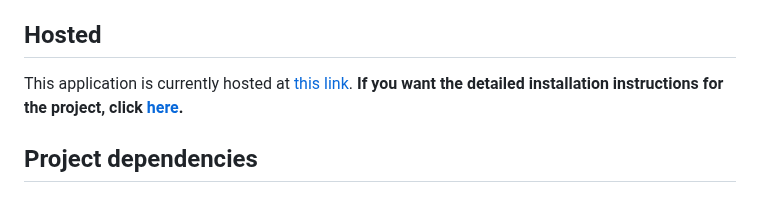
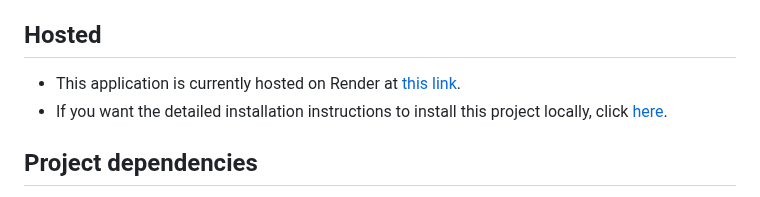
Before and after one commit to kleinjb25/MiamiInsider, a Markdown page: README.md, the part around the change. Rendered like a GitHub page.

```diff
--- a/README.md
+++ b/README.md
@@ -4,8 +4,8 @@
 This project is a web application developed using the Flask framework. It is a review site for locations in Oxford, Ohio, made for members of the Miami University community. In this site, users can browse the website for locations in Oxford. They can view information about locations such as contact information and description. They can also create an account if they are a member of the Miami University community and leave reviews on locations to better guide others.
 
 ## Hosted
-This application is currently hosted at [this link](https://cse201-miami-insider.onrender.com/).
-**If you want the detailed installation instructions for the project, click [here](https://github.com/kleinjb25/MiamiInsider#detailed-installation-and-setup-instructions).**
+- This application is currently hosted on Render at [this link](https://cse201-miami-insider.onrender.com/).
+- If you want the detailed installation instructions to install this project locally, click [here](https://github.com/kleinjb25/MiamiInsider#detailed-installation-and-setup-instructions).
 
 
 ## Project dependencies
```
